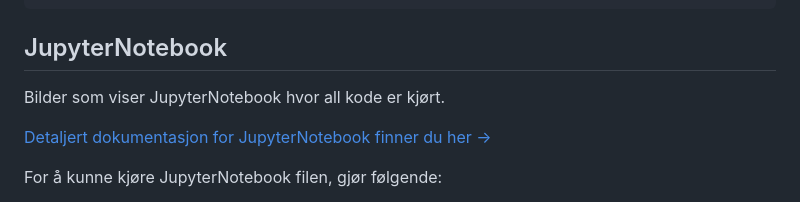
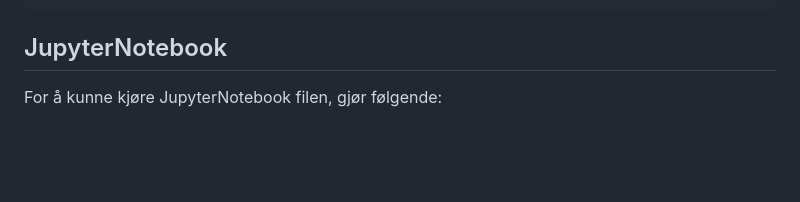
Before and after one commit to Arildb88/IS-218-GIS, a Markdown page: README.md, the part around the change. GitHub-like rendering; folded sections open; blank space fills up the shorter version.

Commit message:
Update JupyterNotebook section in README
Removed images and documentation link for JupyterNotebook.

```diff
--- a/README.md
+++ b/README.md
@@ -197,10 +197,6 @@ $$ LANGUAGE plpgsql STABLE;
 </details>
 
 ## JupyterNotebook
-Bilder som viser JupyterNotebook hvor all kode er kjørt.
-
-[Detaljert dokumentasjon for JupyterNotebook finner du her →](./JupyterNotebook/README.md)
-
 For å kunne kjøre JupyterNotebook filen, gjør følgende:
 - Installer eller åpne Anaconda Prompt
 - Naviger til /JupyterNotebook
```
